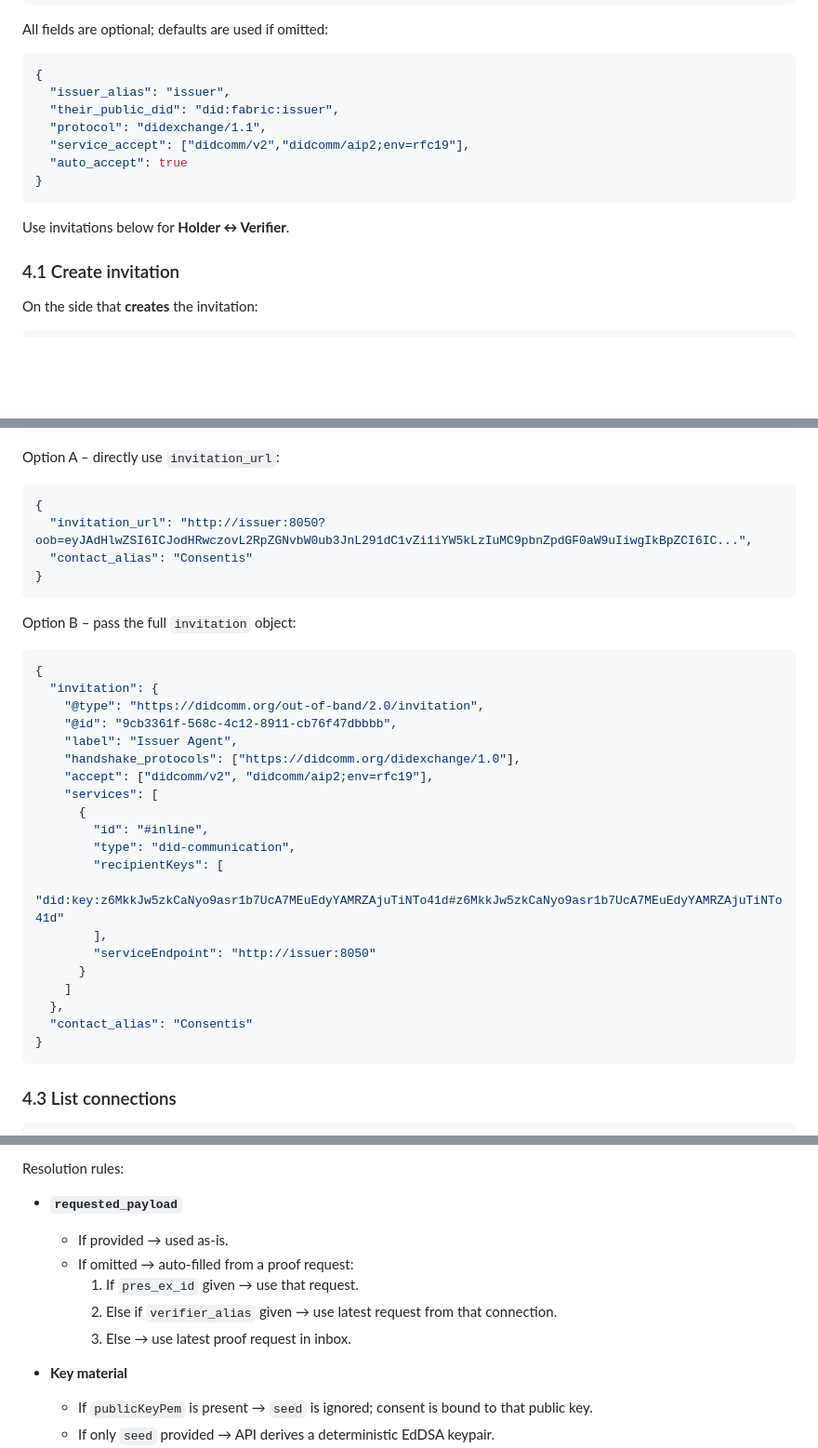
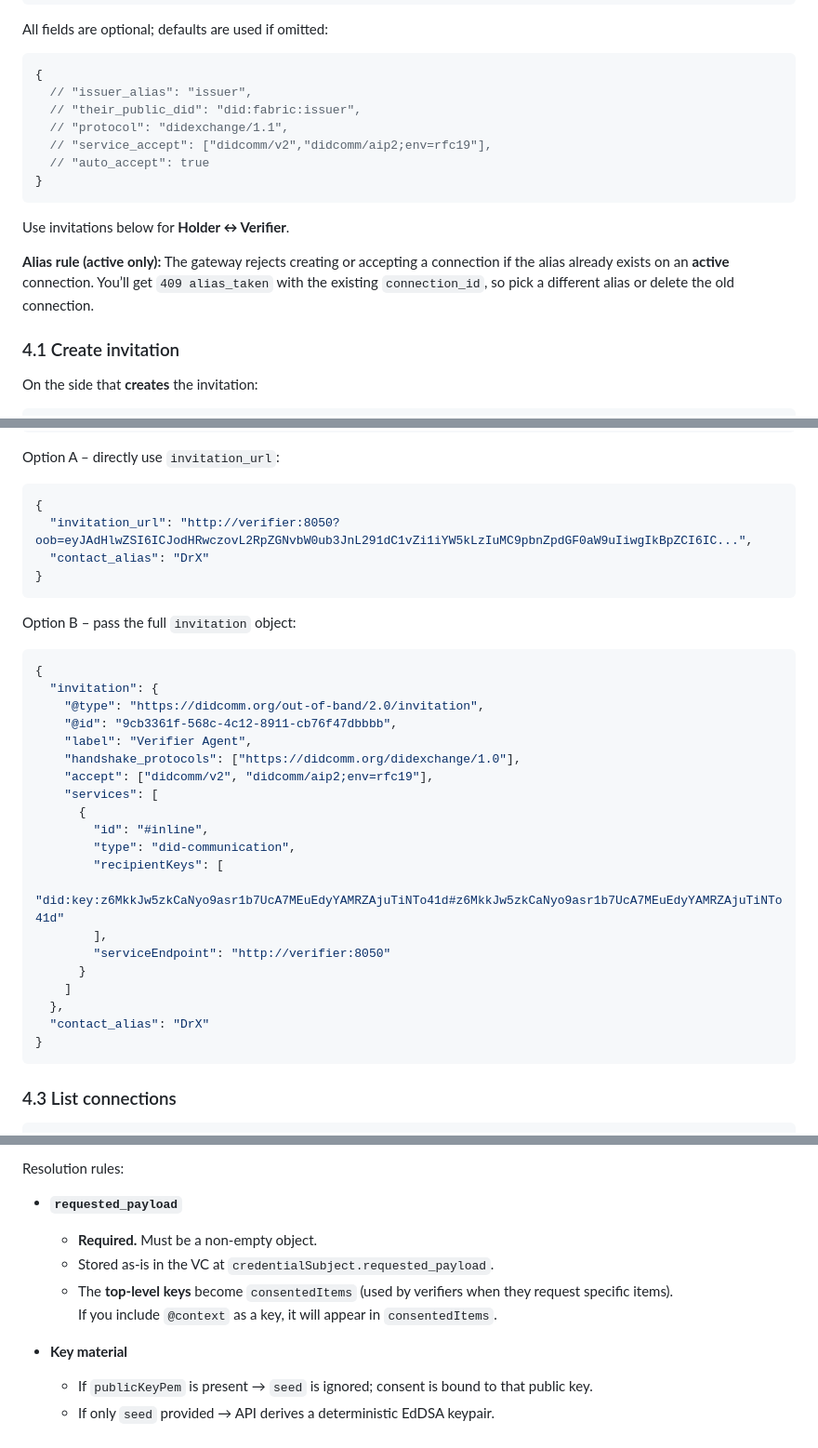
Before and after one commit to StamZo/consentis-blackbox, a Markdown page: application-gateway-typescript/BlackBoxReadMe.md, 3 parts joined by grey strips. Shown at 93% size. Drawn GitHub-style; blank space fills up the shorter version.

````diff
--- a/application-gateway-typescript/BlackBoxReadMe.md
+++ b/application-gateway-typescript/BlackBoxReadMe.md
@@ -144,15 +144,17 @@ All fields are optional; defaults are used if omitted:
 
 ```json
 {
-  "issuer_alias": "issuer",
-  "their_public_did": "did:fabric:issuer",
-  "protocol": "didexchange/1.1",
-  "service_accept": ["didcomm/v2","didcomm/aip2;env=rfc19"],
-  "auto_accept": true
+  // "issuer_alias": "issuer",
+  // "their_public_did": "did:fabric:issuer",
+  // "protocol": "didexchange/1.1",
+  // "service_accept": ["didcomm/v2","didcomm/aip2;env=rfc19"],
+  // "auto_accept": true
 }
 ```
 
 Use invitations below for **Holder ↔ Verifier**.
+
+**Alias rule (active only):** The gateway rejects creating or accepting a connection if the alias already exists on an **active** connection. You’ll get `409 alias_taken` with the existing `connection_id`, so pick a different alias or delete the old connection.
 
 ### 4.1 Create invitation
 
@@ -189,8 +191,8 @@ Option A – directly use `invitation_url`:
 
 ```json
 {
-  "invitation_url": "http://issuer:8050?oob=eyJAdHlwZSI6ICJodHRwczovL2RpZGNvbW0ub3JnL291dC1vZi1iYW5kLzIuMC9pbnZpdGF0aW9uIiwgIkBpZCI6IC...",
-  "contact_alias": "Consentis"
+  "invitation_url": "http://verifier:8050?oob=eyJAdHlwZSI6ICJodHRwczovL2RpZGNvbW0ub3JnL291dC1vZi1iYW5kLzIuMC9pbnZpdGF0aW9uIiwgIkBpZCI6IC...",
+  "contact_alias": "DrX"
 }
 ```
 
@@ -201,7 +203,7 @@ Option B – pass the full `invitation` object:
   "invitation": {
     "@type": "https://didcomm.org/out-of-band/2.0/invitation",
     "@id": "9cb3361f-568c-4c12-8911-cb76f47dbbbb",
-    "label": "Issuer Agent",
+    "label": "Verifier Agent",
     "handshake_protocols": ["https://didcomm.org/didexchange/1.0"],
     "accept": ["didcomm/v2", "didcomm/aip2;env=rfc19"],
     "services": [
@@ -211,11 +213,11 @@ Option B – pass the full `invitation` object:
         "recipientKeys": [
           "did:key:z6MkkJw5zkCaNyo9asr1b7UcA7MEuEdyYAMRZAjuTiNTo41d#z6MkkJw5zkCaNyo9asr1b7UcA7MEuEdyYAMRZAjuTiNTo41d"
         ],
-        "serviceEndpoint": "http://issuer:8050"
+        "serviceEndpoint": "http://verifier:8050"
       }
     ]
   },
-  "contact_alias": "Consentis"
+  "contact_alias": "DrX"
 }
 ```
 
@@ -383,11 +420,10 @@ Supported fields:
 Resolution rules:
 
 - **`requested_payload`**
-  - If provided → used as-is.
-  - If omitted → auto-filled from a proof request:
-    1. If `pres_ex_id` given → use that request.
-    2. Else if `verifier_alias` given → use latest request from that connection.
-    3. Else → use latest proof request in inbox.
+  - **Required.** Must be a non-empty object.
+  - Stored as-is in the VC at `credentialSubject.requested_payload`.
+  - The **top-level keys** become `consentedItems` (used by verifiers when they request specific items).
+    If you include `@context` as a key, it will appear in `consentedItems`.
 
 - **Key material**
   - If `publicKeyPem` is present → `seed` is ignored; consent is bound to that public key.
````
Also changed, not shown: other parts of application-gateway-typescript/BlackBoxReadMe.md (+62 -27 lines).
